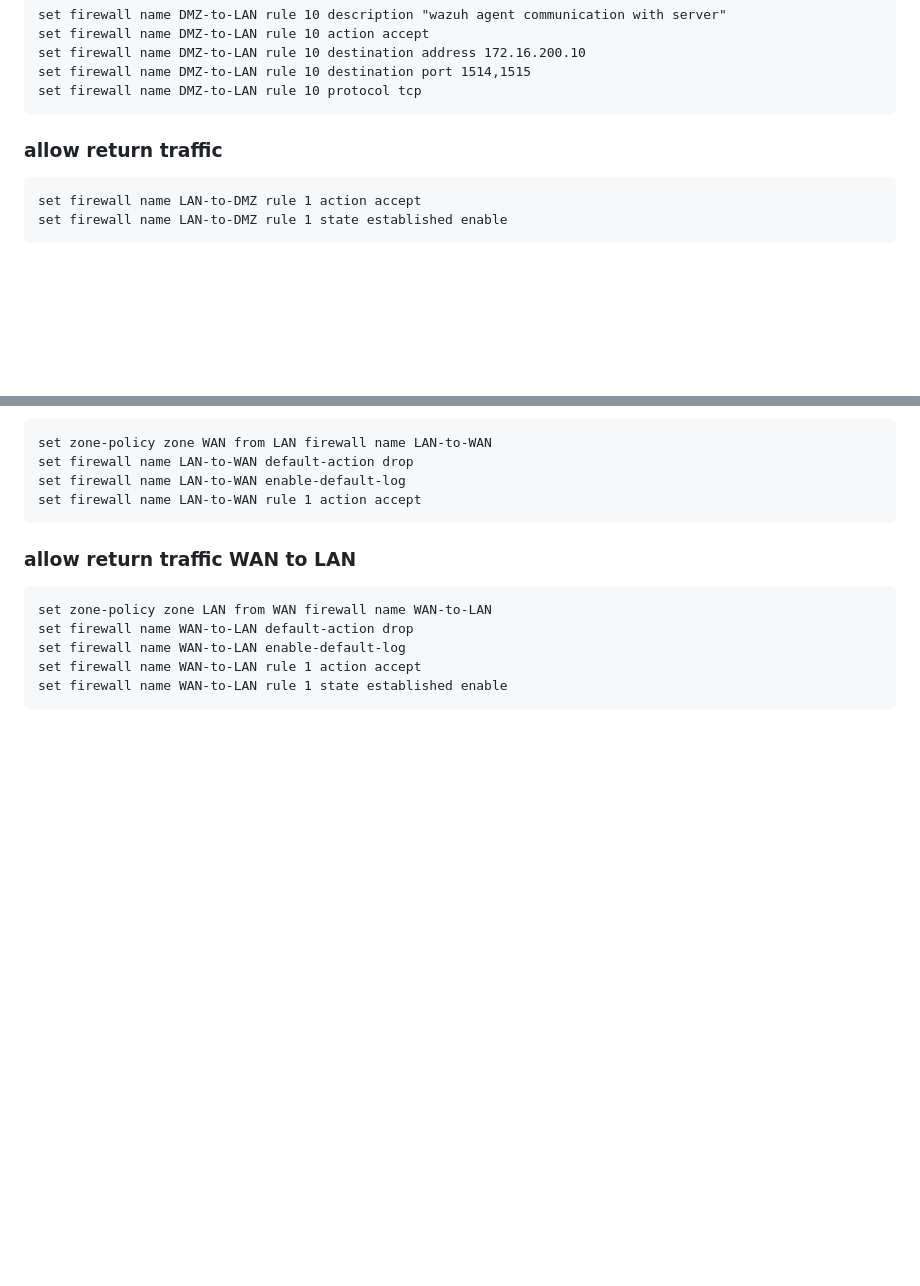
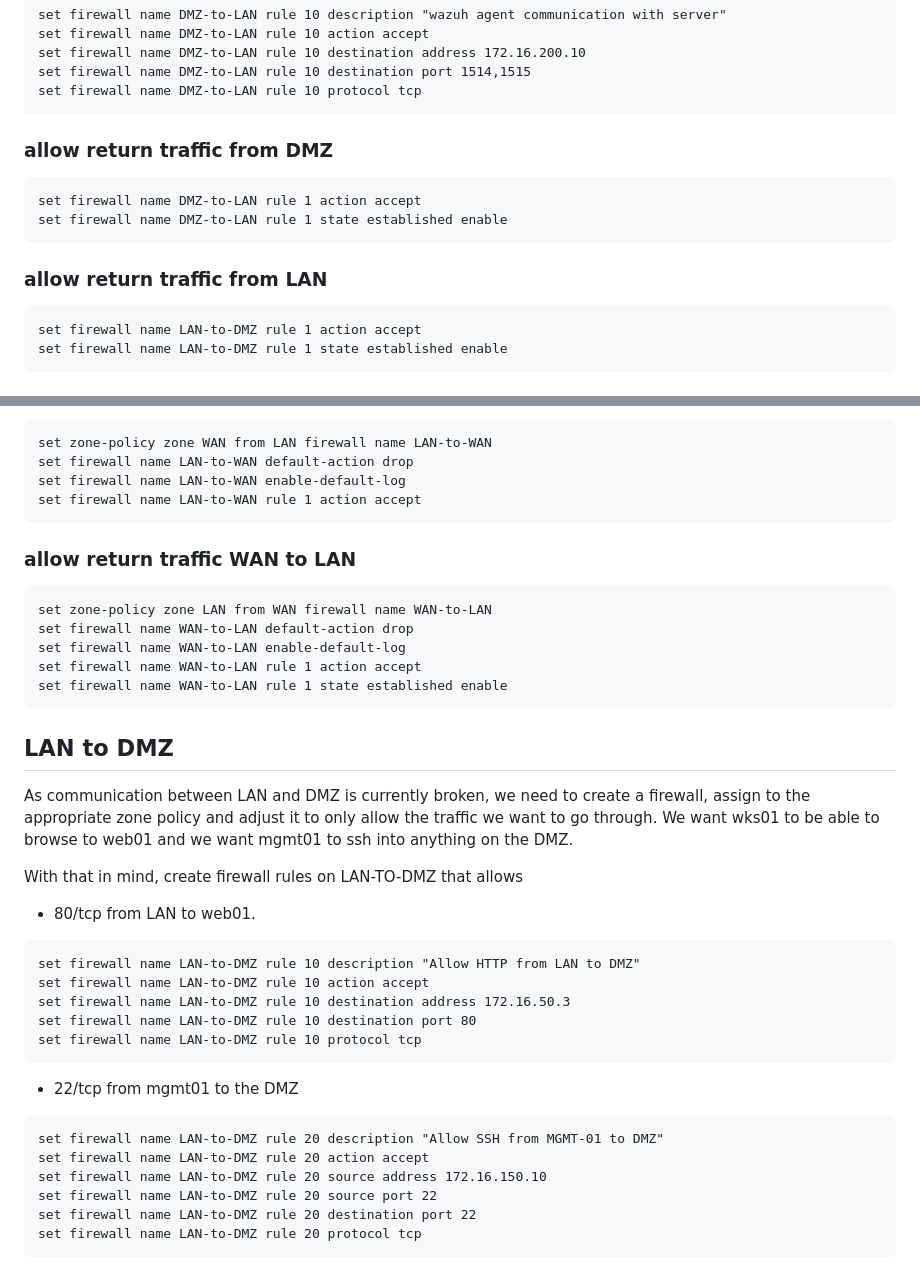
Before and after one commit to charlottecroce/ChamplainTechJournals, a Markdown page: net-sec-controls-sec350/week04/network-firewalls1.md, 2 parts joined by grey strips. GitHub-like rendering; blank space fills up the shorter version.

````diff
--- a/net-sec-controls-sec350/week04/network-firewalls1.md
+++ b/net-sec-controls-sec350/week04/network-firewalls1.md
@@ -75,7 +75,14 @@ set firewall name DMZ-to-LAN rule 10 destination port 1514,1515
 set firewall name DMZ-to-LAN rule 10 protocol tcp
 ```
 
-### allow return traffic
+### allow return traffic from DMZ
+```
+set firewall name DMZ-to-LAN rule 1 action accept
+set firewall name DMZ-to-LAN rule 1 state established enable
+```
+
+
+### allow return traffic from LAN
 ```
 set firewall name LAN-to-DMZ rule 1 action accept
 set firewall name LAN-to-DMZ rule 1 state established enable
@@ -98,3 +105,26 @@ set firewall name WAN-to-LAN enable-default-log
 set firewall name WAN-to-LAN rule 1 action accept
 set firewall name WAN-to-LAN rule 1 state established enable
 ```
+
+## LAN to DMZ
+As communication between LAN and DMZ is currently broken, we need to create a firewall, assign to the appropriate zone policy and adjust it to only allow the traffic we want to go through.  We want wks01 to be able to browse to web01 and we want mgmt01 to ssh into anything on the DMZ.
+
+With that in mind, create firewall rules on LAN-TO-DMZ that allows
+- 80/tcp from LAN to web01.
+
+```
+set firewall name LAN-to-DMZ rule 10 description "Allow HTTP from LAN to DMZ"
+set firewall name LAN-to-DMZ rule 10 action accept
+set firewall name LAN-to-DMZ rule 10 destination address 172.16.50.3
+set firewall name LAN-to-DMZ rule 10 destination port 80
+set firewall name LAN-to-DMZ rule 10 protocol tcp
+```
+- 22/tcp from mgmt01 to the DMZ
+```
+set firewall name LAN-to-DMZ rule 20 description "Allow SSH from MGMT-01 to DMZ"
+set firewall name LAN-to-DMZ rule 20 action accept
+set firewall name LAN-to-DMZ rule 20 source address 172.16.150.10
+set firewall name LAN-to-DMZ rule 20 source port 22
+set firewall name LAN-to-DMZ rule 20 destination port 22
+set firewall name LAN-to-DMZ rule 20 protocol tcp
+```
````
